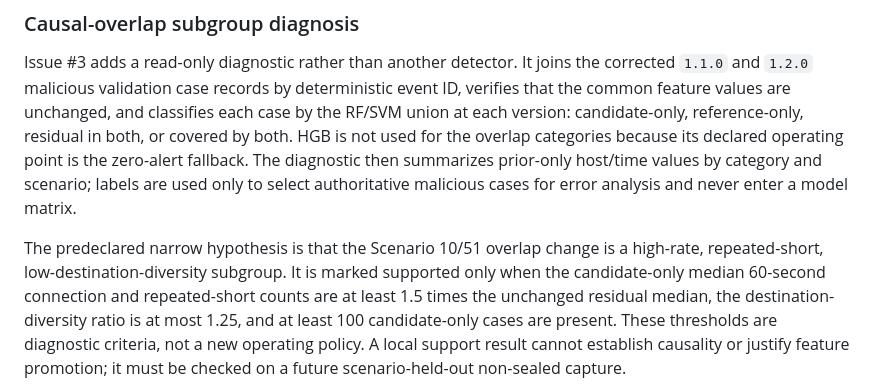
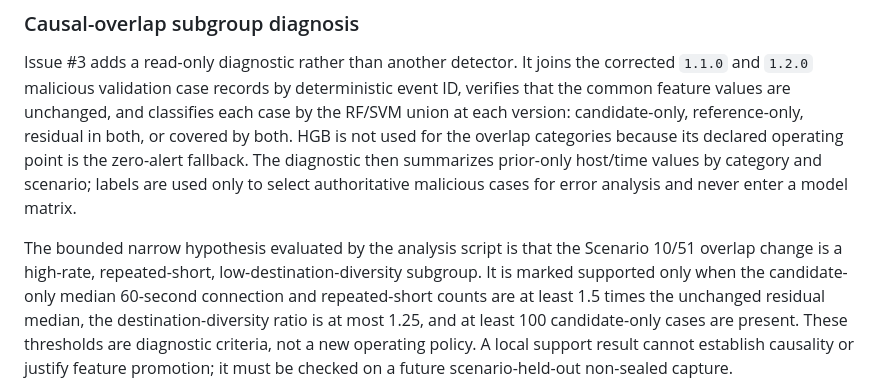
Before and after one commit to Lakshmi-Sindhu-P/AegisTrace, a Markdown page: docs/methodology.md, the part around the change. GitHub-like rendering.

Commit message:
Clarify overlap hypothesis status

```diff
--- a/docs/methodology.md
+++ b/docs/methodology.md
@@ -139,7 +139,7 @@ overlap categories because its declared operating point is the zero-alert fallba
 then summarizes prior-only host/time values by category and scenario; labels are used only to select
 authoritative malicious cases for error analysis and never enter a model matrix.
 
-The predeclared narrow hypothesis is that the Scenario 10/51 overlap change is a high-rate,
+The bounded narrow hypothesis evaluated by the analysis script is that the Scenario 10/51 overlap change is a high-rate,
 repeated-short, low-destination-diversity subgroup. It is marked supported only when the
 candidate-only median 60-second connection and repeated-short counts are at least 1.5 times the
 unchanged residual median, the destination-diversity ratio is at most 1.25, and at least 100
```
Also changed, not shown: docs/phase3_causal_overlap.md (+1 -1 lines).
